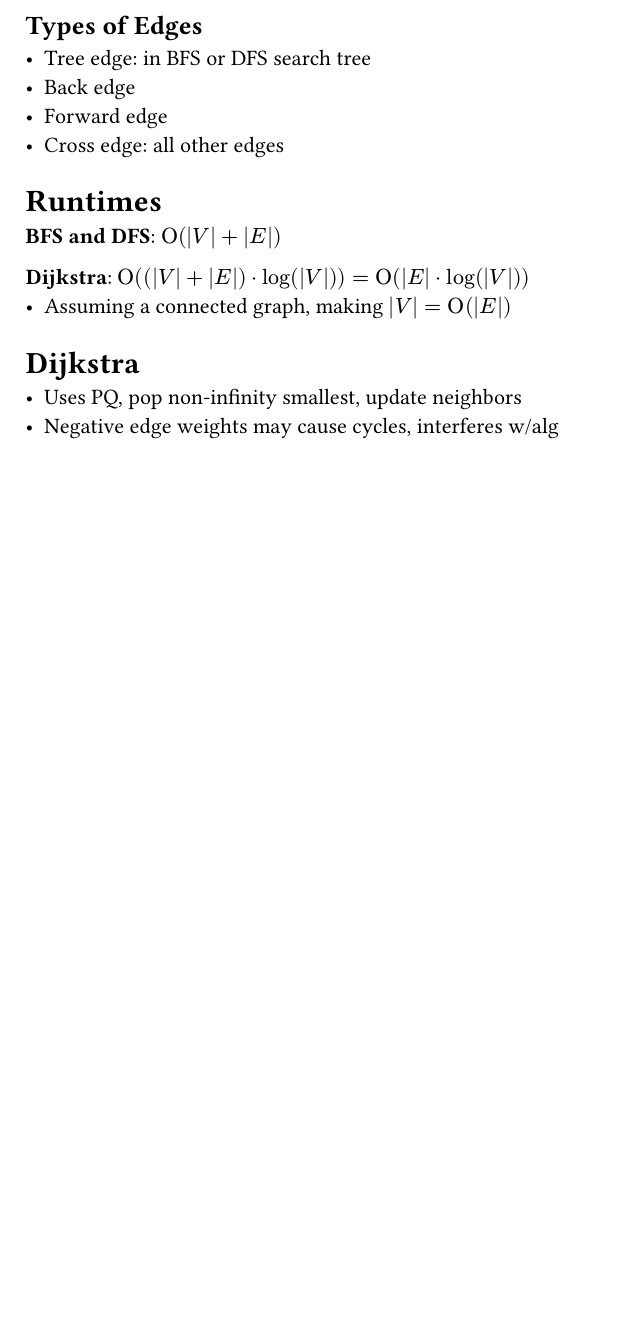
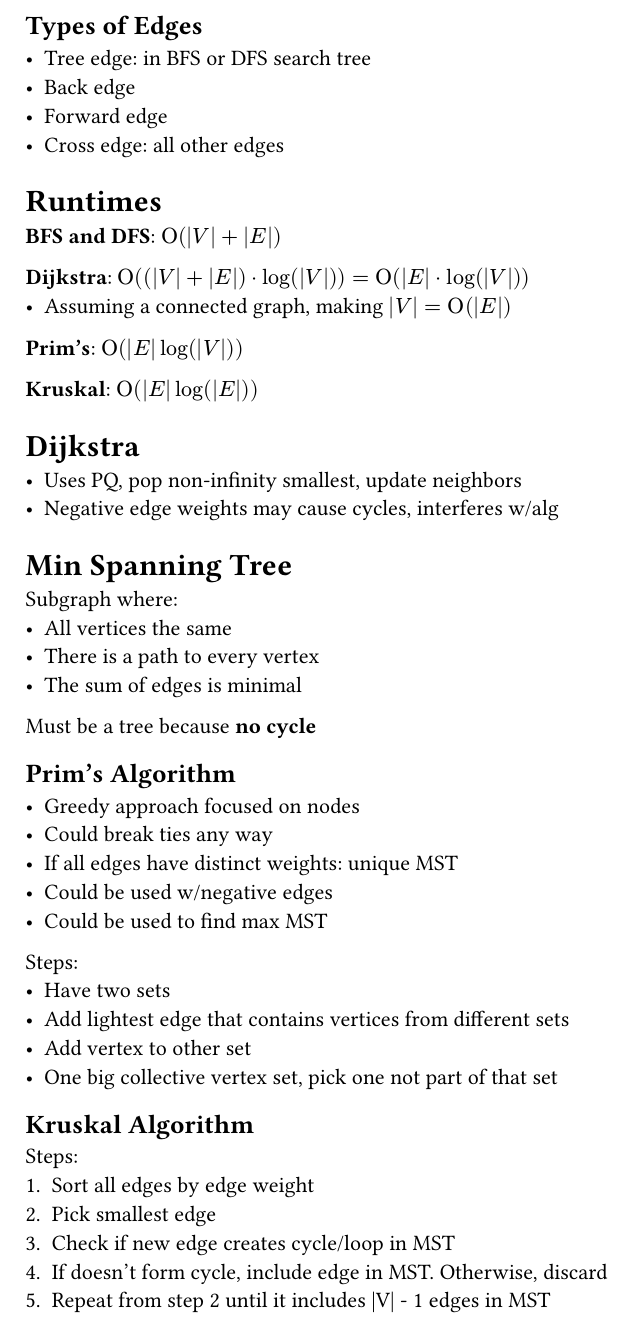
Before and after one commit to Lomzem/CSUChicoNotes, a Typst document (CSCI-311/311-final-cheat-sheet/311-final-cheat-sheet.typ): part of page 2 of 2, cut so that both start at the same text, the shorter picture padded with empty space. The pictures show the PDF file CSCI-311/311-final-cheat-sheet/311-final-cheat-sheet.pdf that the author committed with the source.

Commit message:
Just push :P

```diff
--- a/CSCI-311/311-final-cheat-sheet/311-final-cheat-sheet.typ
+++ b/CSCI-311/311-final-cheat-sheet/311-final-cheat-sheet.typ
@@ -75,6 +75,39 @@ Uses: scheduling, make sure no two exams overlap
 *Dijkstra*: $upright(O)((|V| + |E|) dot log(|V|)) = upright(O)(|E| dot log(|V|))$
 - Assuming a connected graph, making $|V| = upright(O)(|E|)$
 
+*Prim's*: $upright(O)(|E|log(|V|))$
+
+*Kruskal*: $upright(O)(|E|log(|E|))$
+
 = Dijkstra
 - Uses PQ, pop non-infinity smallest, update neighbors
 - Negative edge weights may cause cycles, interferes w/alg
+
+= Min Spanning Tree
+Subgraph where:
+- All vertices the same
+- There is a path to every vertex
+- The sum of edges is minimal
+
+Must be a tree because *no cycle*
+
+== Prim's Algorithm
+- Greedy approach focused on nodes
+- Could break ties any way
+- If all edges have distinct weights: unique MST
+- Could be used w/negative edges
+- Could be used to find max MST
+
+Steps:
+- Have two sets
+- Add lightest edge that contains vertices from different sets
+- Add vertex to other set
+- One big collective vertex set, pick one not part of that set
+
+== Kruskal Algorithm
+Steps:
+1. Sort all edges by edge weight
+2. Pick smallest edge
+3. Check if new edge creates cycle/loop in MST
+4. If doesn't form cycle, include edge in MST. Otherwise, discard
+5. Repeat from step 2 until it includes |V| - 1 edges in MST
```
Also changed, not shown: CSCI-311/311-final-cheat-sheet/311-final-cheat-sheet.pdf.
